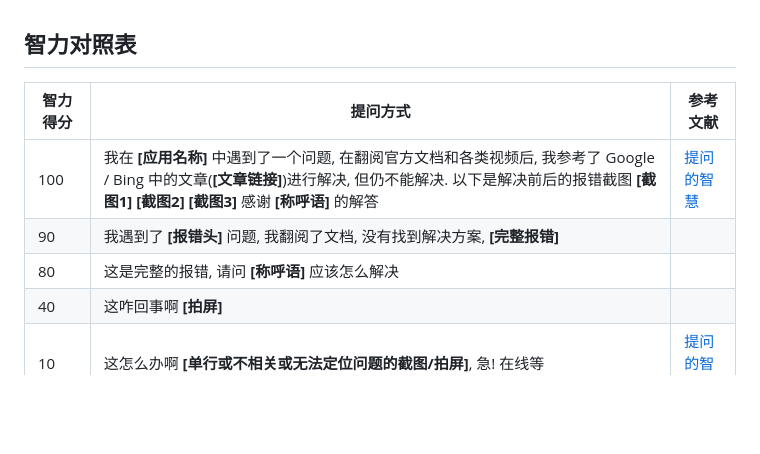
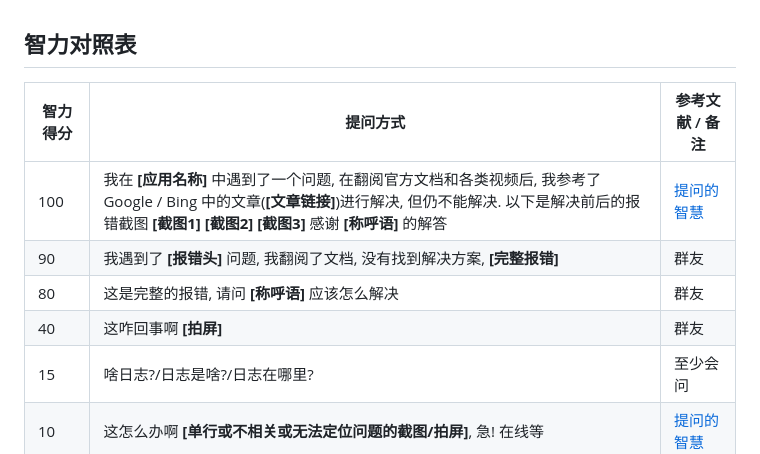
Before and after one commit to WolfYangFan/ShitCode, a Markdown page: .md, the part around the change printed below. Rendered like a GitHub page; blank space fills up the shorter version.

```diff
--- a/.md
+++ b/.md
@@ -1,11 +1,12 @@
 ## 智力对照表
 
-| 智力得分 | 提问方式                                                                                                                                                                                                                                   | 参考文献                                                                                                                                                                                                                               |
+| 智力得分 | 提问方式                                                                                                                                                                                                                                   | 参考文献 / 备注                                                                                                                                                                                                                        |
 | -------- | ------------------------------------------------------------------------------------------------------------------------------------------------------------------------------------------------------------------------------------------ | -------------------------------------------------------------------------------------------------------------------------------------------------------------------------------------------------------------------------------------- |
 | 100      | 我在 **\[应用名称\]** 中遇到了一个问题, 在翻阅官方文档和各类视频后, 我参考了 Google / Bing 中的文章(**\[文章链接\]**)进行解决, 但仍不能解决. 以下是解决前后的报错截图 **\[截图1\]** **\[截图2\]** **\[截图3\]** 感谢 **\[称呼语\]** 的解答 | [提问的智慧](https://github.com/ryanhanwu/How-To-Ask-Questions-The-Smart-Way/blob/main/README-zh_CN.md#%E7%A4%BC%E5%A4%9A%E4%BA%BA%E4%B8%8D%E6%80%AA%E8%80%8C%E4%B8%94%E6%9C%89%E6%97%B6%E8%BF%98%E5%BE%88%E6%9C%89%E5%B8%AE%E5%8A%A9) |
-| 90       | 我遇到了 **\[报错头\]** 问题, 我翻阅了文档, 没有找到解决方案, **\[完整报错\]**                                                                                                                                                             |                                                                                                                                                                                                                                        |
-| 80       | 这是完整的报错, 请问 **\[称呼语\]** 应该怎么解决                                                                                                                                                                                           |                                                                                                                                                                                                                                        |
-| 40       | 这咋回事啊 **\[拍屏\]**                                                                                                                                                                                                                    |                                                                                                                                                                                                                                        |
+| 90       | 我遇到了 **\[报错头\]** 问题, 我翻阅了文档, 没有找到解决方案, **\[完整报错\]**                                                                                                                                                             | 群友                                                                                                                                                                                                                                   |
+| 80       | 这是完整的报错, 请问 **\[称呼语\]** 应该怎么解决                                                                                                                                                                                           | 群友                                                                                                                                                                                                                                   |
+| 40       | 这咋回事啊 **\[拍屏\]**                                                                                                                                                                                                                    | 群友                                                                                                                                                                                                                                   |
+| 15       | 啥日志?/日志是啥?/日志在哪里?                                                                                                                                                                                                              | 至少会问                                                                                                                                                                                                                               |
 | 10       | 这怎么办啊 **\[单行或不相关或无法定位问题的截图/拍屏\]**, 急! 在线等                                                                                                                                                                       | [提问的智慧](https://github.com/ryanhanwu/How-To-Ask-Questions-The-Smart-Way/blob/main/README-zh_CN.md#%E4%BD%BF%E7%94%A8%E6%9C%89%E6%84%8F%E4%B9%89%E4%B8%94%E6%8F%8F%E8%BF%B0%E6%98%8E%E7%A1%AE%E7%9A%84%E6%A0%87%E9%A2%98)          |
 | 傻逼     | 这怎么不能用了/大神求带/我打不开了/你们这个正常吗/文件在哪啊?/怎么学啊?/我是小白能帮我吗?                                                                                                                                                  | [提问的智慧](https://github.com/ryanhanwu/How-To-Ask-Questions-The-Smart-Way/blob/main/README-zh_CN.md#%E5%8E%BB%E6%8E%89%E6%97%A0%E6%84%8F%E4%B9%89%E7%9A%84%E6%8F%90%E9%97%AE%E5%8F%A5)                                              |
 
```
Also changed, not shown: other parts of .md (+1 -1 lines).
